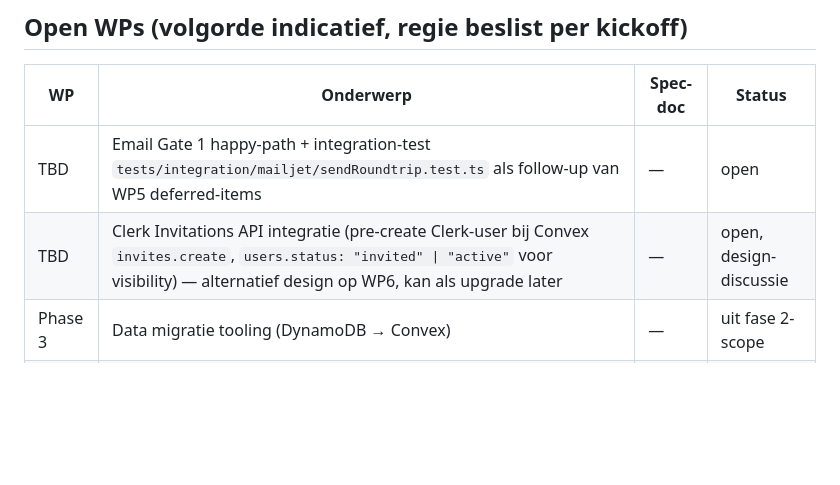
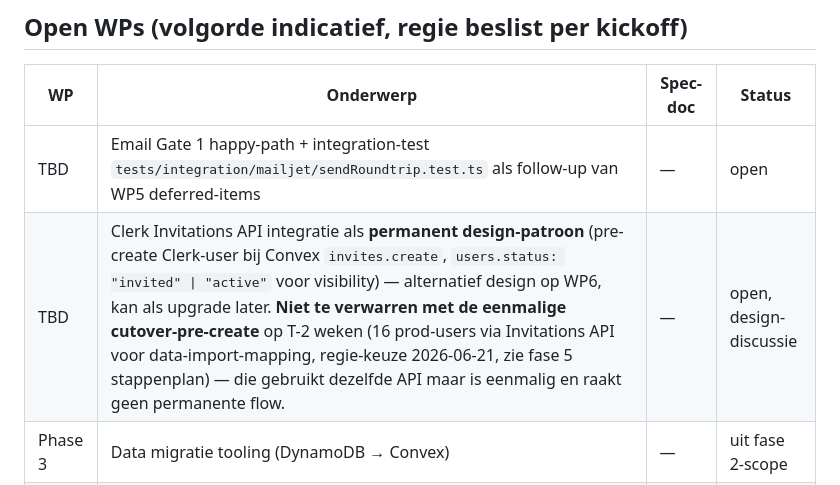
Before and after one commit to wintvelt/clubalmanac-v2, a Markdown page: docs/work-packages/README.md, the part around the change. Drawn GitHub-style; blank space fills up the shorter version.

```diff
--- a/docs/work-packages/README.md
+++ b/docs/work-packages/README.md
@@ -29,7 +29,7 @@ WP1-WP4 liepen vóór de formele spec-doc-discipline (geen WP-file). Status uit
 | WP | Onderwerp | Spec-doc | Status |
 |---|---|---|---|
 | TBD | Email Gate 1 happy-path + integration-test `tests/integration/mailjet/sendRoundtrip.test.ts` als follow-up van WP5 deferred-items | — | open |
-| TBD | Clerk Invitations API integratie (pre-create Clerk-user bij Convex `invites.create`, `users.status: "invited" \| "active"` voor visibility) — alternatief design op WP6, kan als upgrade later | — | open, design-discussie |
+| TBD | Clerk Invitations API integratie als **permanent design-patroon** (pre-create Clerk-user bij Convex `invites.create`, `users.status: "invited" \| "active"` voor visibility) — alternatief design op WP6, kan als upgrade later. **Niet te verwarren met de eenmalige cutover-pre-create** op T-2 weken (16 prod-users via Invitations API voor data-import-mapping, regie-keuze 2026-06-21, zie fase 5 stappenplan) — die gebruikt dezelfde API maar is eenmalig en raakt geen permanente flow. | — | open, design-discussie |
 | Phase 3 | Data migratie tooling (DynamoDB → Convex) | — | uit fase 2-scope |
 | Phase 4 | Clients (iPhone app SDK upgrade + Convex integratie; webapp) | — | uit fase 2-scope |
 | Phase 5 | Hard cutover | — | uit fase 2-scope |
```
Also changed, not shown: docs/migratie-status.md (+2 -2 lines).
